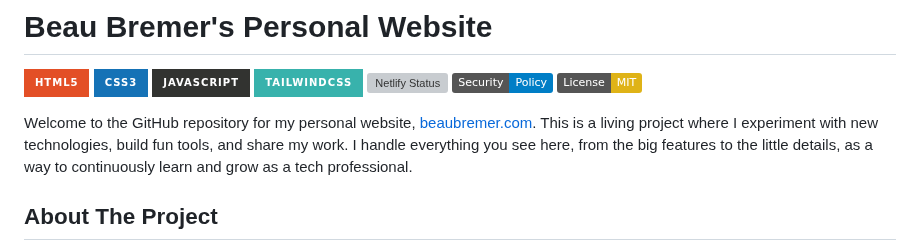
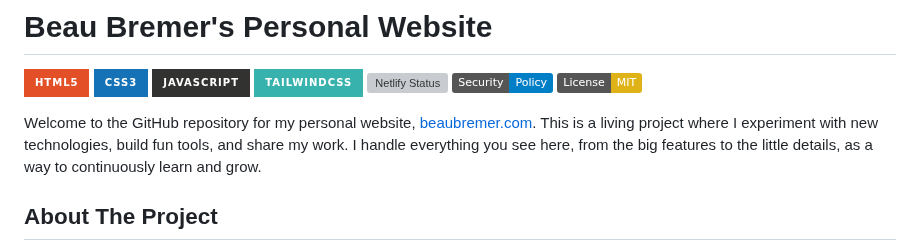
Before and after one commit to KnowOneActual/BB_Website, a Markdown page: README.md, the part around the change. GitHub-like rendering; badges without logos; grey boxes are pictures that could not be loaded.

Commit message:
fix/ Typo
Removed the phrase 'as a way to continuously learn and grow as a tech professional' from the introduction.

```diff
--- a/README.md
+++ b/README.md
@@ -13,7 +13,7 @@
 ![License](https://img.shields.io/badge/License-MIT-yellow.svg)
 
 
-Welcome to the GitHub repository for my personal website, [beaubremer.com](https://beaubremer.com/). This is a living project where I experiment with new technologies, build fun tools, and share my work. I handle everything you see here, from the big features to the little details, as a way to continuously learn and grow as a tech professional.
+Welcome to the GitHub repository for my personal website, [beaubremer.com](https://beaubremer.com/). This is a living project where I experiment with new technologies, build fun tools, and share my work. I handle everything you see here, from the big features to the little details, as a way to continuously learn and grow.
 
 ## About The Project
 
```
